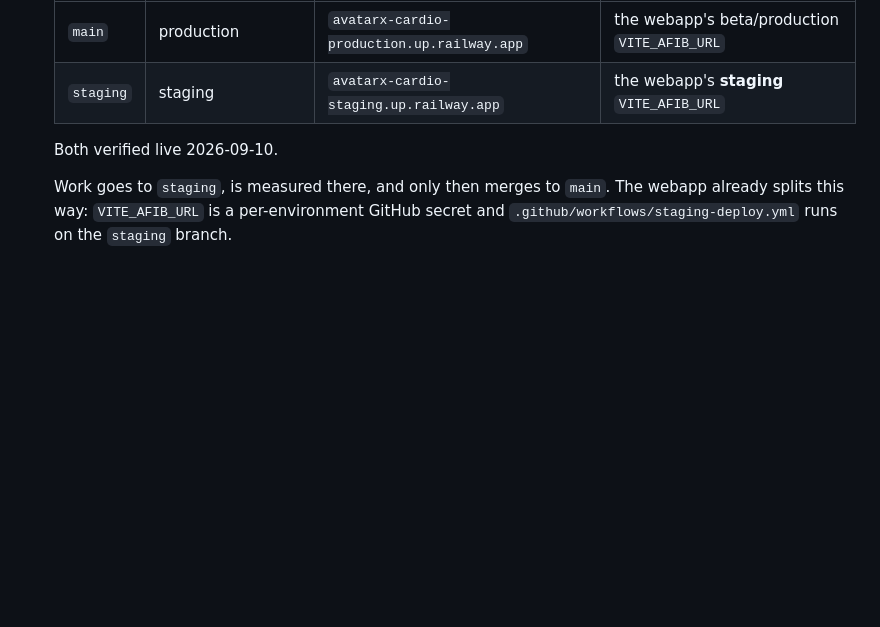
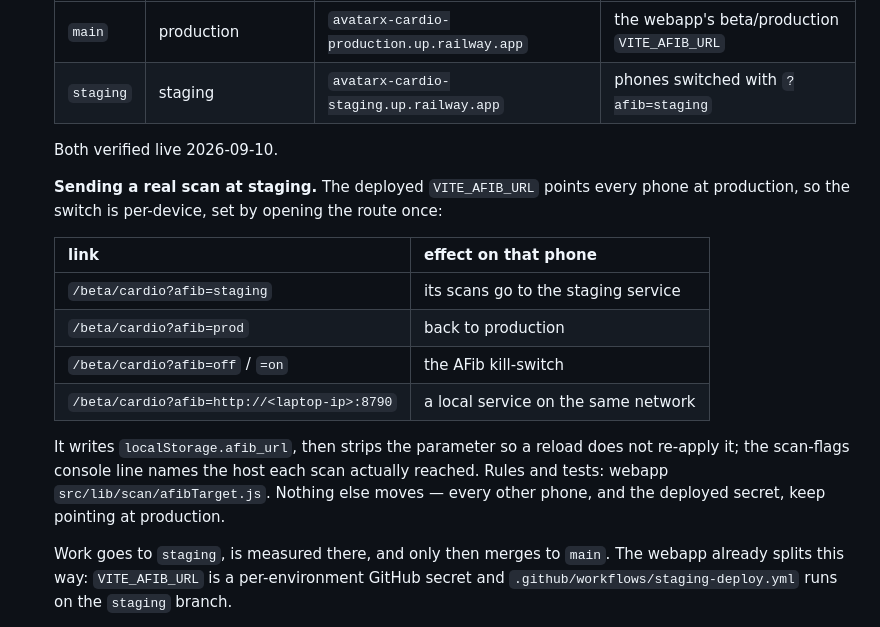
Before and after one commit to ravindra1128/avatarx-cardio, a Markdown page: CLAUDE.md, the part around the change. GitHub-like rendering; blank space fills up the shorter version.

Commit message:
brief: how to send one phone's scans at staging
The two-environment split was only half usable: the deployed VITE_AFIB_URL
points every phone at production, so there was no way to actually exercise the
staging service from the device the scans are done on. The webapp now takes a
per-device switch off the URL; recording it here because this is the file the
next session reads before it decides where to deploy an experiment.

```diff
--- a/CLAUDE.md
+++ b/CLAUDE.md
@@ -92,9 +92,24 @@ separately; never blend them into one "accuracy" number.
   | branch | Railway environment | URL | who points at it |
   |---|---|---|---|
   | `main` | production | `avatarx-cardio-production.up.railway.app` | the webapp's beta/production `VITE_AFIB_URL` |
-  | `staging` | staging | `avatarx-cardio-staging.up.railway.app` | the webapp's **staging** `VITE_AFIB_URL` |
+  | `staging` | staging | `avatarx-cardio-staging.up.railway.app` | phones switched with `?afib=staging` |
 
   Both verified live 2026-09-10.
+
+  **Sending a real scan at staging.** The deployed `VITE_AFIB_URL` points every phone at
+  production, so the switch is per-device, set by opening the route once:
+
+  | link | effect on that phone |
+  |---|---|
+  | `/beta/cardio?afib=staging` | its scans go to the staging service |
+  | `/beta/cardio?afib=prod` | back to production |
+  | `/beta/cardio?afib=off` / `=on` | the AFib kill-switch |
+  | `/beta/cardio?afib=http://<laptop-ip>:8790` | a local service on the same network |
+
+  It writes `localStorage.afib_url`, then strips the parameter so a reload does not
+  re-apply it; the scan-flags console line names the host each scan actually reached.
+  Rules and tests: webapp `src/lib/scan/afibTarget.js`. Nothing else moves — every other
+  phone, and the deployed secret, keep pointing at production.
 
   Work goes to `staging`, is measured there, and only then merges to `main`. The webapp
   already splits this way: `VITE_AFIB_URL` is a per-environment GitHub secret and
```
